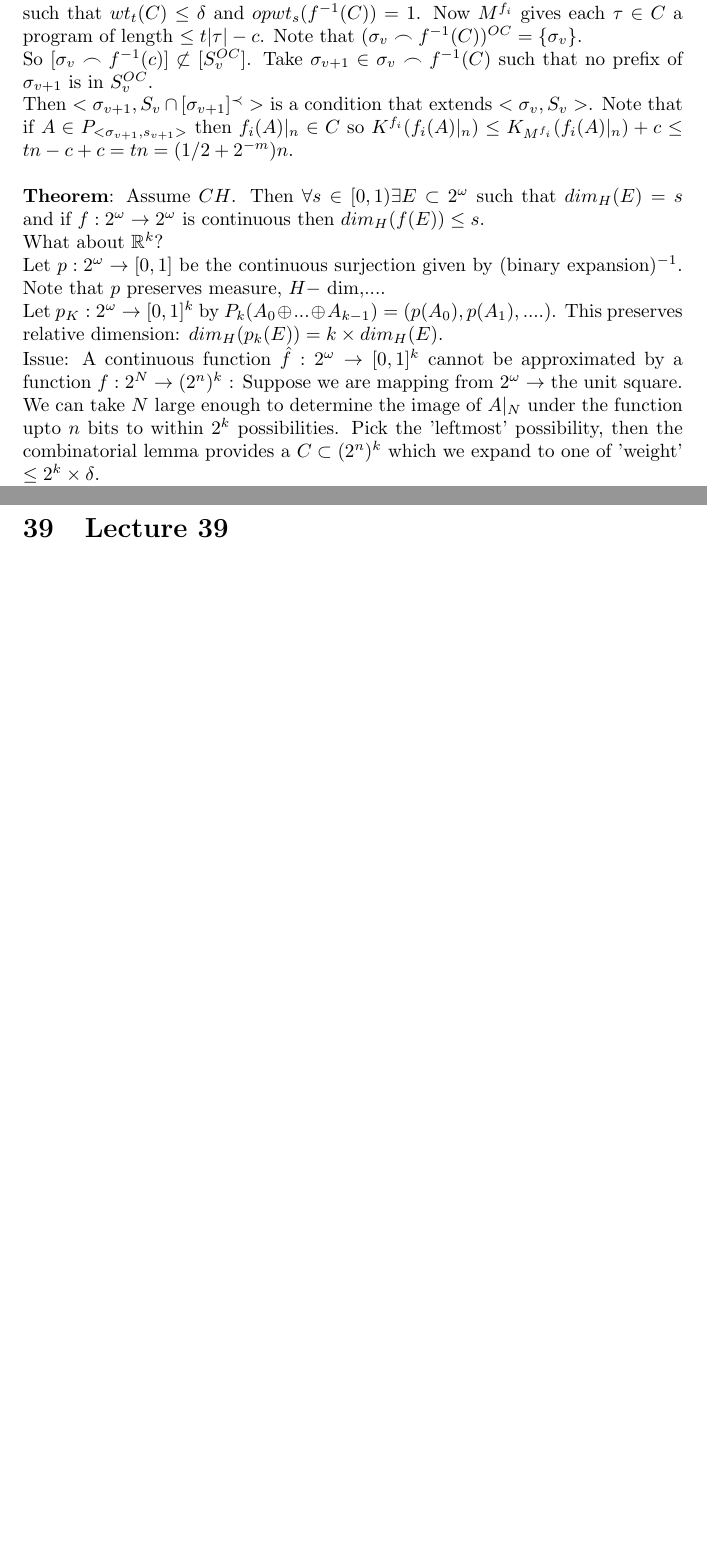
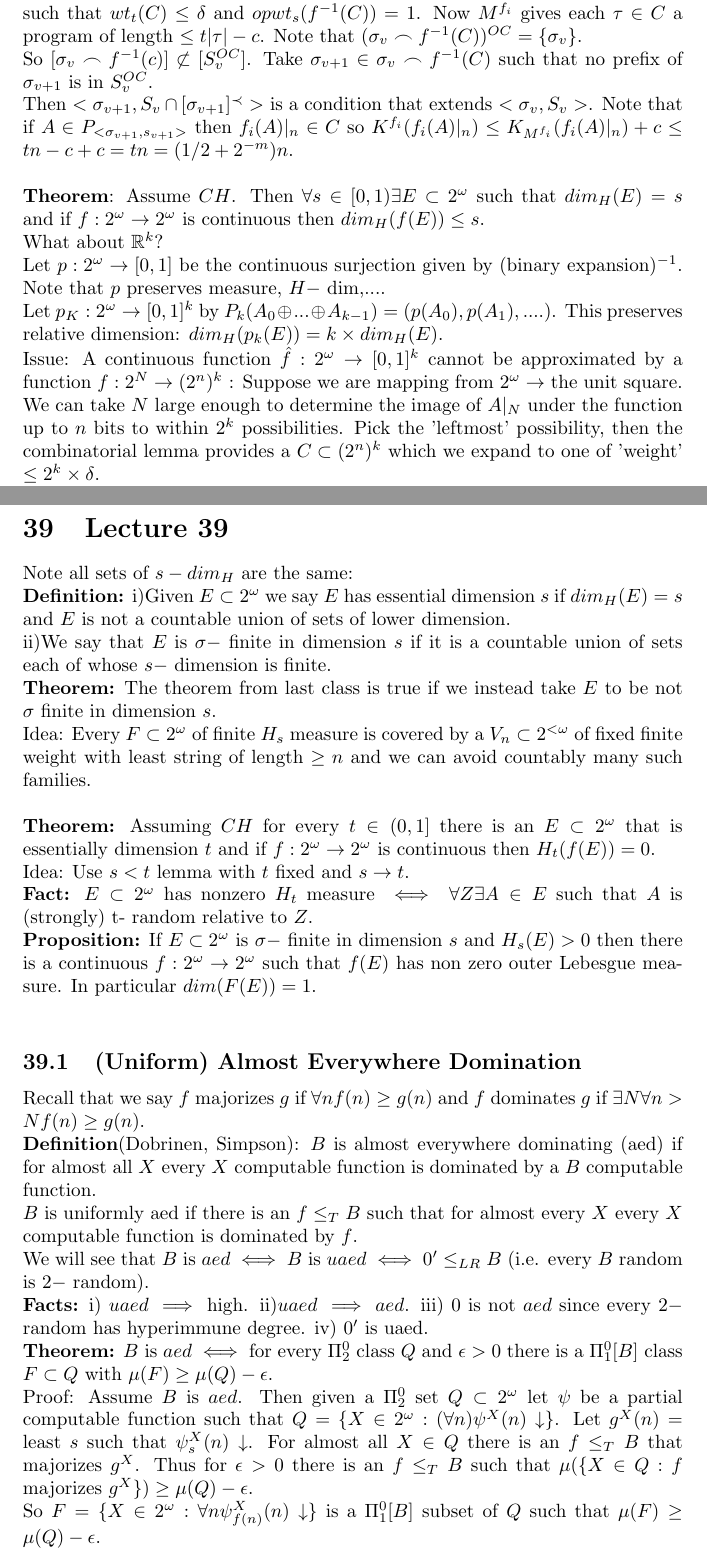
Before and after one commit to KarthiksNumbersBlog/Math873_Fall2022, a LaTeX document (Randomness and Computability.tex): two parts of pages 42 and 43 of 43, joined at a grey line, cut so that both start at the same text, the shorter picture padded with empty space. Compiled offline with pdfLaTeX.

Commit message:
Lecture 39

```diff
--- a/Randomness and Computability.tex
+++ b/Randomness and Computability.tex
@@ -809,13 +809,31 @@ By the coding theorem $\exists c, \forall n P_M(n) <2^c 2^{-K(n)}$. Let $S_{n,d}
    What about $\bb R^k$?\\
    Let $p: 2^\omega \to [0,1]$ be the continuous surjection given by (binary expansion$)^{-1}$. Note that $p$ preserves measure, $H-$ dim,....\\
    Let $p_K: 2^\omega \to [0,1]^k$ by $P_k(A_0 \oplus ... \oplus A_{k-1}) = (p(A_0),p(A_1),....)$. This preserves relative dimension: $dim_H(p_k(E)) = k\times  dim_H(E)$.\\
-   Issue: A continuous function $\hat f: 2^\omega \to [0,1]^k$ cannot be approximated by a function $f: 2^N \to (2^n)^k$ : Suppose we are mapping from $2^\omega \to $ the unit square. We can take $N$ large enough to determine the image of $A|_N$ under the function upto $n$ bits to within $2^k$ possibilities. Pick the 'leftmost' possibility, then the combinatorial lemma provides a $C \subset (2^n)^k$ which we expand to one of 'weight' $\leq 2^k \times \delta$.\\
+   Issue: A continuous function $\hat f: 2^\omega \to [0,1]^k$ cannot be approximated by a function $f: 2^N \to (2^n)^k$ : Suppose we are mapping from $2^\omega \to $ the unit square. We can take $N$ large enough to determine the image of $A|_N$ under the function up to $n$ bits to within $2^k$ possibilities. Pick the 'leftmost' possibility, then the combinatorial lemma provides a $C \subset (2^n)^k$ which we expand to one of 'weight' $\leq 2^k \times \delta$.\\
    \textbf{Theorem:} Assuming $CH$. $\forall s \in [0,1) \exists E \subset 2^\omega$ such that $dim_H(E) = s$ and for any continuous $f: 2^\omega \to 2^\omega$ we have $dim_H(f(E)) \leq s$ and for any continuous $f: 2^\omega \to \bb R^k$ we have $dim_H(f(E)) \leq sk$.
    \\
    Take $E$ from this theorem and let $\hat E = p_2(E)$ so $\hat E \subset \bb R^2$.\\
    \textbf{Corollary:} There is an $\hat E \subset [0,1]^2$ such that $dim_H(\hat E) = 1$ and if $f: \bb R^2 \to \bb R^2$ is continuous then $dim_H(f(E)) \leq 1$.\\
    \textbf{Theorem:} There is a $E \subset [0,1]^2$ such that $dim_H(E) =1 $ and if $f: [0,1]^2 \to \bb R$ is continuous then $dim_H(f(E)) = 0$.\newpage
    \section{Lecture 39}
-
+   Note all sets of $s-dim_H$ are the same:\\
+   \textbf{Definition:} i)Given $E \subset 2^\omega$ we say $E$ has essential dimension $s$ if $dim_H(E) = s$ and $E$ is not a countable union of sets of lower dimension.\\
+   ii)We say that $E$ is $\sigma-$ finite in dimension $s$ if it is a countable union of sets each of whose $s-$ dimension is finite. \\
+   \textbf{Theorem:} The theorem from last class is true if we instead take $E$ to be not $\sigma$ finite in dimension $s$.\\
+   Idea: Every $F \subset 2^\omega$ of finite $H_s$ measure is covered by a $V_n \subset 2^{<\omega}$ of fixed finite weight with least string of length $\geq n$ and we can avoid countably many such families.\\
+   \\
+   \textbf{Theorem:} Assuming $CH$ for every $t \in (0,1]$ there is an $E \subset 2^\omega$ that is essentially dimension $t$ and if $f : 2^\omega \to 2^\omega$ is continuous then $H_t(f(E)) =0$.\\
+   Idea: Use $s< t$ lemma with $t$ fixed and $s\to t$. \\
+   \textbf{Fact:} $E \subset 2^\omega$ has nonzero $H_t$ measure $\iff \forall Z \exists A \in E$ such that $A$ is (strongly) t- random relative to $Z$.\\
+   \textbf{Proposition:} If $E \subset 2^\omega$ is $\sigma-$ finite in dimension $s$ and $H_s(E) > 0$ then there is a continuous $f: 2^\omega \to 2^\omega$ such that $f(E)$ has non zero outer Lebesgue measure. In particular $dim(F(E))=1$.\\
+   \subsection{(Uniform) Almost Everywhere Domination}
+   Recall that we say $f$ majorizes $g$ if $\forall n f(n) \geq g(n)$ and $f$ dominates $g$ if $\exists N \forall n > N f(n) \geq g(n)$.
+   \\ \textbf{Definition}(Dobrinen, Simpson): $B$ is almost everywhere dominating (aed) if for almost all $X$ every $X$ computable function is dominated by a $B$ computable function.\\
+   $B$ is uniformly aed if there is an $f \leq_T B$ such that for almost every $X$ every $X$ computable function is dominated by $f$.\\
+   We will see that $B$ is $aed \iff B $ is $uaed \iff 0' \leq_{LR}B$ (i.e. every $B$ random is $2-$ random).
+   \\\textbf{Facts:} i) $uaed \implies $ high. ii)$uaed \implies aed$. iii) $0$ is not $aed$ since every $2-$ random has hyperimmune degree. iv) $0'$ is uaed.
+   \\ \textbf{Theorem:} $B$ is $aed \iff$ for every $\Pi^0_2$ class $Q$ and $\epsilon>0$ there is a $\Pi^0_1[B]$ class $F\subset Q$ with $\mu(F) \geq \mu(Q)  - \epsilon$.\\
+   Proof: Assume $B$ is $aed$. Then given a $\Pi^0_2$ set $Q \subset 2^\omega$ let $\psi$ be a partial computable function such that $Q = \{X \in 2^\omega: (\forall n ) \psi^X(n) \downarrow\}$. Let $g^X(n) = $ least $s$ such that $\psi_s^X(n)\downarrow$. For almost all $X \in Q$ there is an $f \leq_T B$ that majorizes $g^X$. Thus for $\epsilon > 0$ there is an $f \leq_T B$ such that $\mu(\{X \in Q: f $ majorizes $g^X\}) \geq \mu(Q)  - \epsilon$.\\
+   So $F = \{X \in 2^\omega: \forall n \psi^X_{f(n)}(n) \downarrow\}$ is a $\Pi^0_1[B]$ subset of $Q$ such that $\mu(F) \geq \mu(Q) - \epsilon$.
 
     \end{document}
```
Also changed, not shown: Randomness and Computability.pdf, 5 other files.
